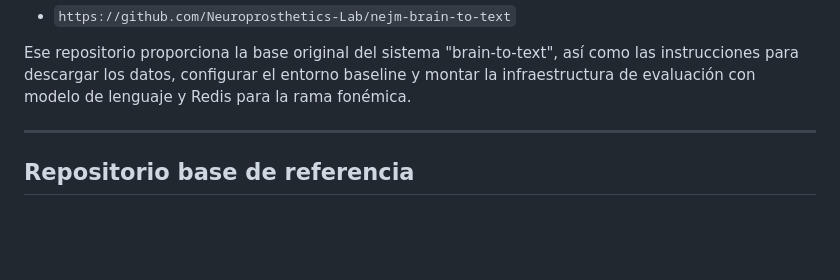
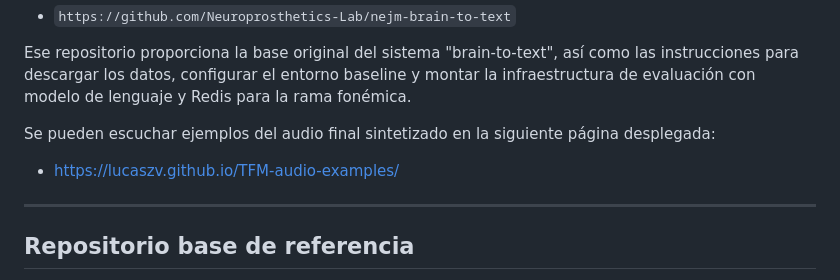
Before and after one commit to LucasZV/TFM-brain-to-text-decoding, a Markdown page: README.md, the part around the change. Drawn GitHub-style; blank space fills up the shorter version.

Commit message:
Update README with audio examples link
Added link to audio examples of synthesized output.

```diff
--- a/README.md
+++ b/README.md
@@ -21,6 +21,9 @@ El trabajo parte del repositorio oficial del baseline:
 - `https://github.com/Neuroprosthetics-Lab/nejm-brain-to-text`
 
 Ese repositorio proporciona la base original del sistema "brain-to-text", así como las instrucciones para descargar los datos, configurar el entorno baseline y montar la infraestructura de evaluación con modelo de lenguaje y Redis para la rama fonémica.
+
+Se pueden escuchar ejemplos del audio final sintetizado en la siguiente página desplegada:
+- https://lucaszv.github.io/TFM-audio-examples/
 
 ---
 
```
